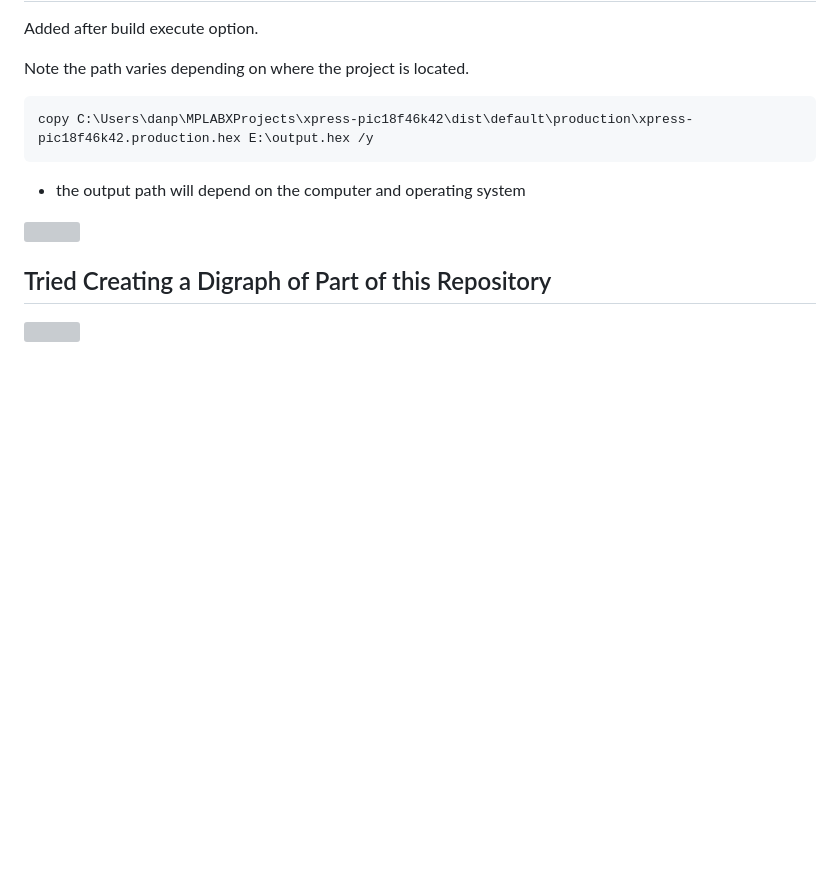
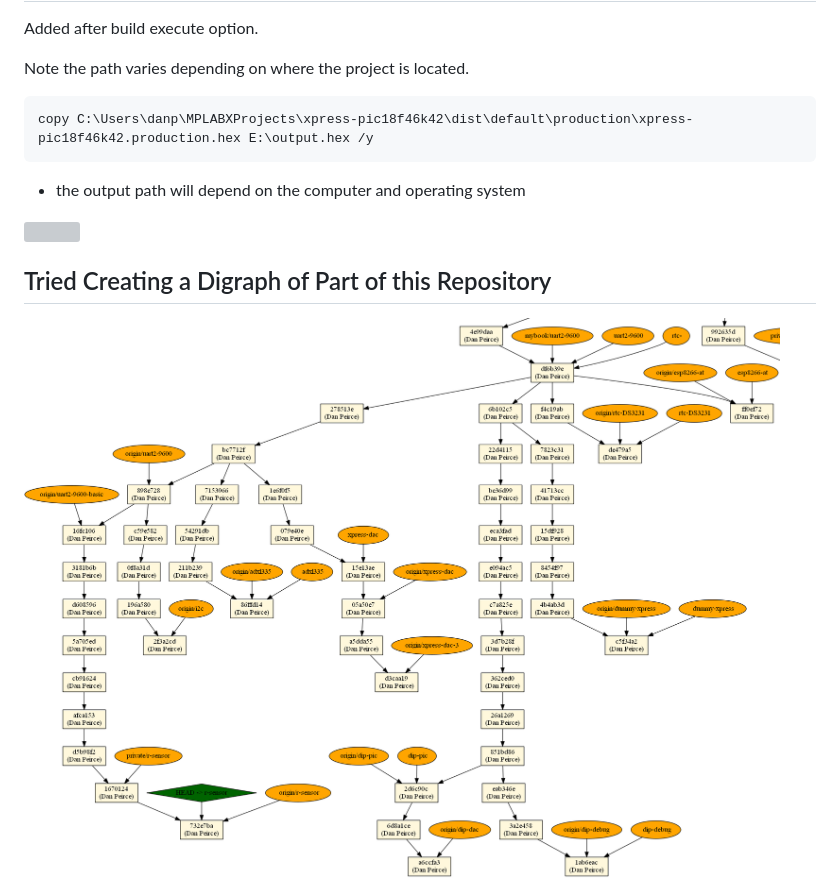
Before and after one commit to danpeirce/xpress-pic18f46k42, a Markdown page: README.pandoc.md, the part around the change. Drawn GitHub-style; pictures changed too: graph.png (added); blank space fills up the shorter version; grey boxes are pictures that could not be loaded.

```diff
--- a/README.pandoc.md
+++ b/README.pandoc.md
@@ -134,4 +134,4 @@ copy C:\Users\danp\MPLABXProjects\xpress-pic18f46k42\dist\default\production\xpr
 
 ## Tried Creating a Digraph of Part of this Repository
 
-<img src="graph.svg" width="2000" />
+<img src="graph.png"  />
```
Also changed, not shown: README.md (+1 -1 lines), 1 other file.
